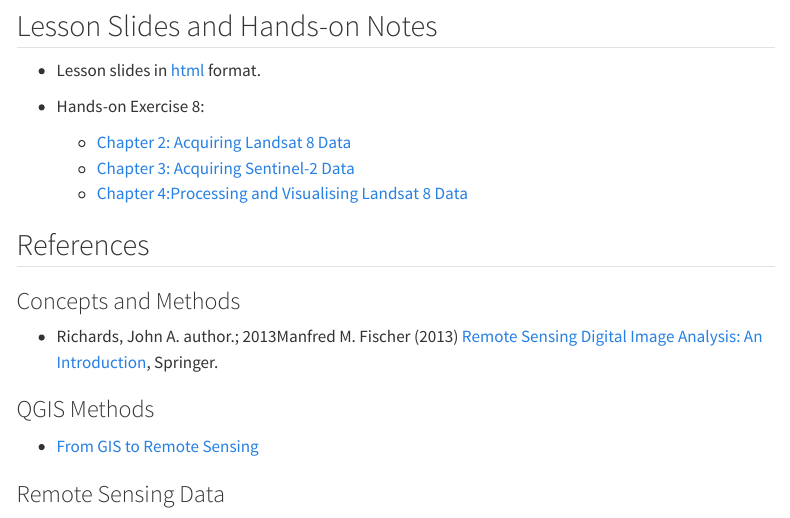
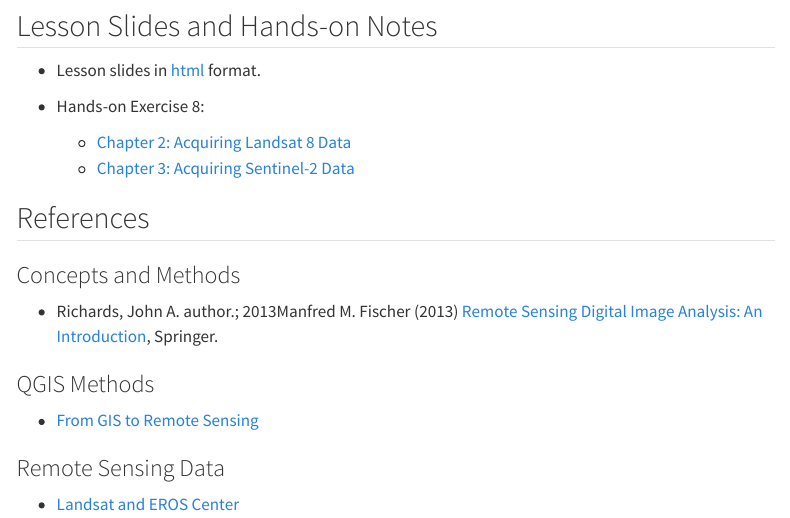
Before and after one commit to tskam/SMT201-AY2024-25T2, a Quarto document (outline/lesson08_outline.qmd): the page in a window 1100 px wide, from 570 px down. Rendered offline with R 4.5, knitr and Pandoc in place of Quarto, with nearby package versions; menus at the side of the page are left out.

Commit message:
Commit after revising lesson 8 outline

```diff
--- a/outline/lesson08_outline.qmd
+++ b/outline/lesson08_outline.qmd
@@ -36,7 +36,6 @@ In this lesson, you will learn the basic principles and concepts of digital imag
 
     -   [Chapter 2: Acquiring Landsat 8 Data](https://qgis4rdpa.netlify.app/hands-on_01)
     -   [Chapter 3: Acquiring Sentinel-2 Data](https://qgis4rdpa.netlify.app/hands-on_02)
-    -   [Chapter 4:Processing and Visualising Landsat 8 Data](https://qgis4rdpa.netlify.app/hands-on_03)
 
 ## References
 
```
Also changed, not shown: 3 other files.
